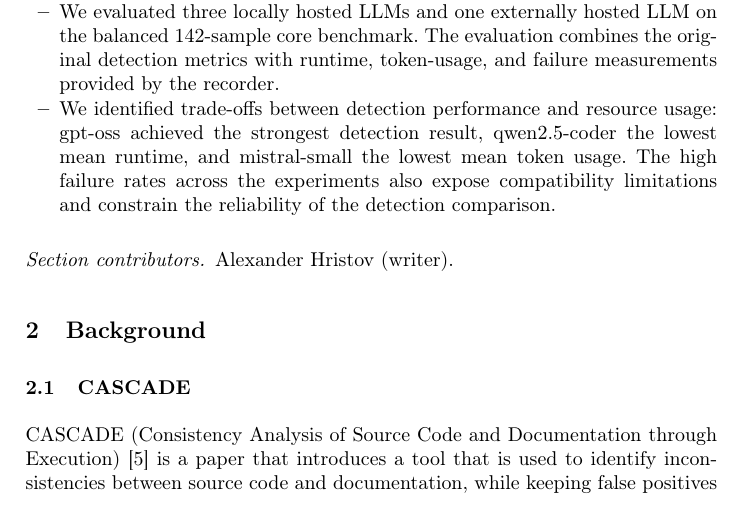
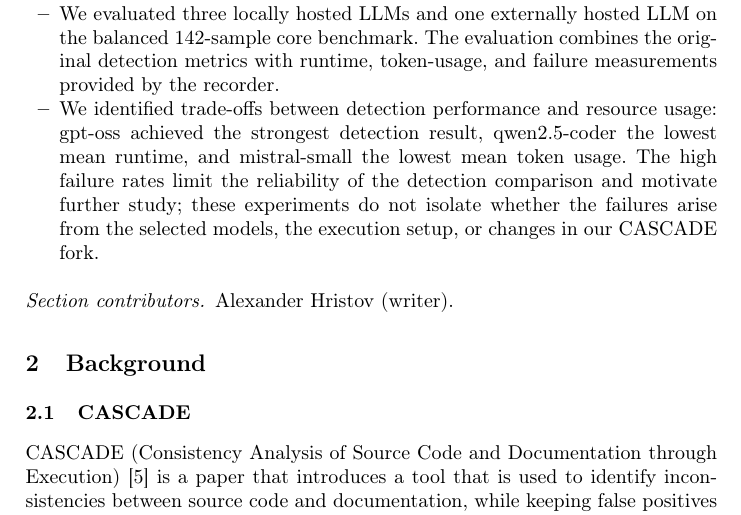
Before and after one commit to alexshristov/Metrics-Recorder_CASCADE_Report, a LaTeX paper (report.tex, which reads sections/02_contributions.tex): part of page 2 of 13, cut so that both start at the same text. Compiled offline with pdfLaTeX.

Commit message:
weakened conclusion

```diff
--- a/sections/02_contributions.tex
+++ b/sections/02_contributions.tex
@@ -18,8 +18,9 @@ The main contributions of this project are:
     \item We identified trade-offs between detection performance and resource
     usage: gpt-oss achieved the strongest detection result, qwen2.5-coder the
     lowest mean runtime, and mistral-small the lowest mean token usage. The high
-    failure rates across the experiments also expose compatibility limitations and
-    constrain the reliability of the detection comparison.
+    failure rates limit the reliability of the detection comparison and motivate
+    further study; these experiments do not isolate whether the failures arise
+    from the selected models, the execution setup, or changes in our CASCADE fork.
 \end{itemize}
 
 \sectioncontributors{Alexander Hristov (writer).}
```
